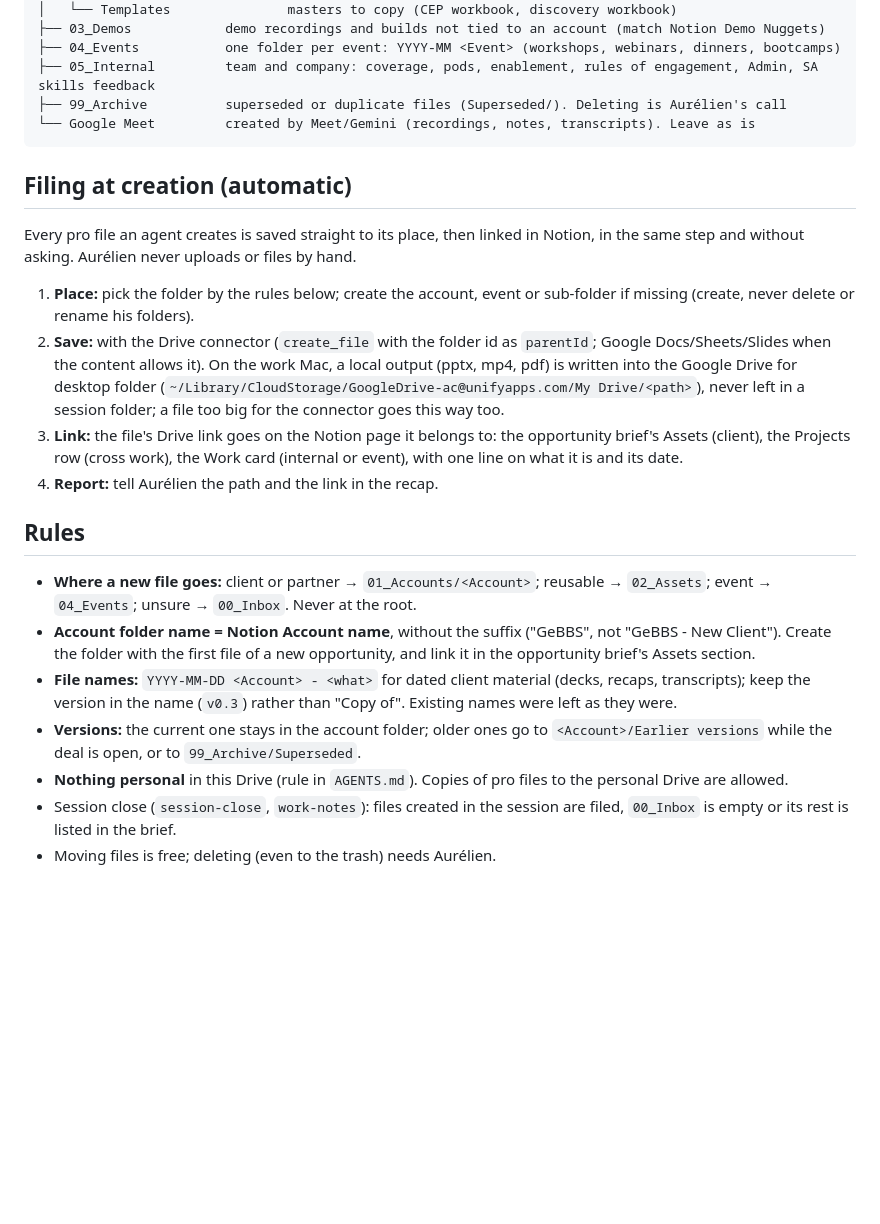
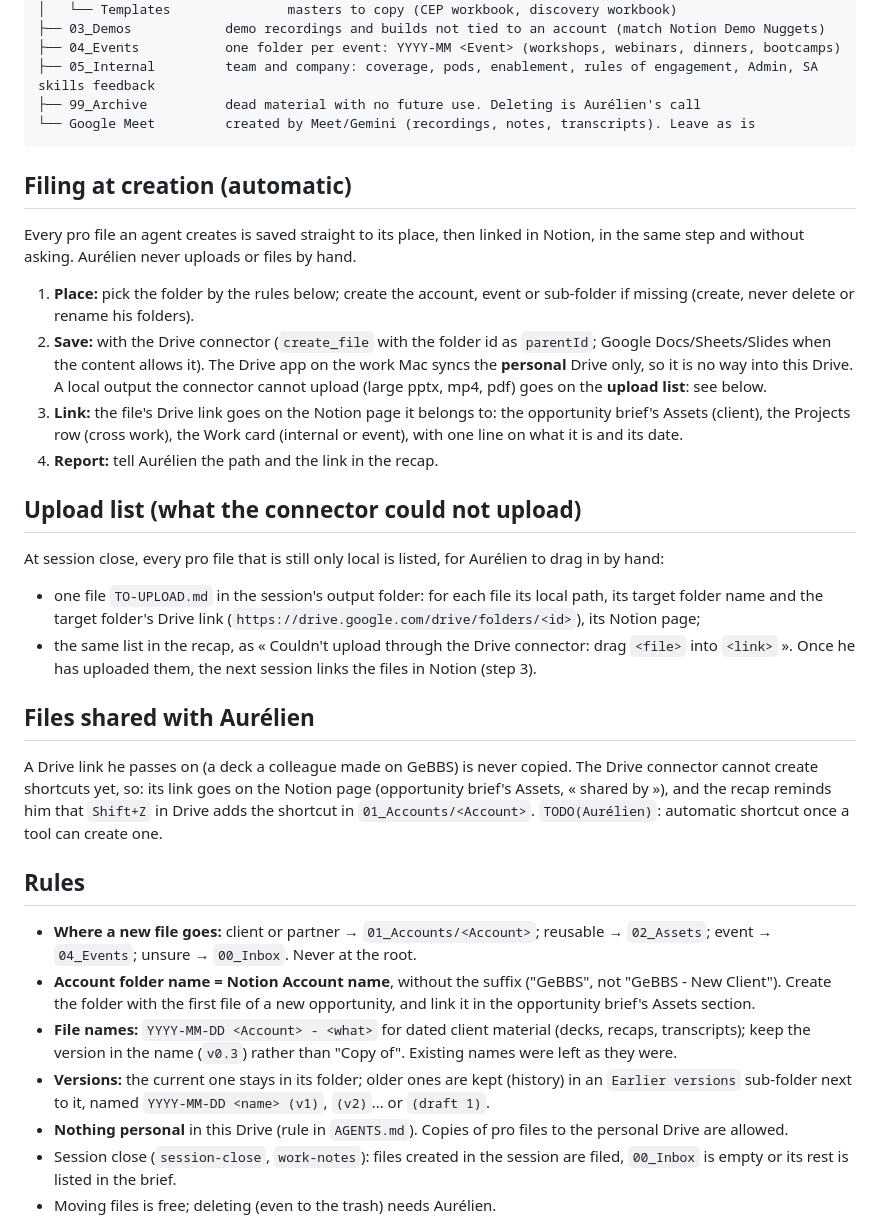
Before and after one commit to ac-ua/Brain, a Markdown page: docs/drive-map.md, the part around the change. Rendered like a GitHub page; blank space fills up the shorter version.

Commit message:
v0.4.6: upload list, shared links, earlier versions (#16)
* Allow non-destructive Google Drive tools without prompts

Read, create, move and copy only; trash and sharing still ask.

Co-Authored-By: Claude Opus 5.5 <noreply@anthropic.com>
Claude-Session: https://claude.ai/code/session_01HjVi7WRjRxzc2qYSvJsDEG

* Work Drive map: layout, filing rules, folder ids

The work Drive is reorganised into 00_Inbox, 01_Accounts/<Account>,
02_Assets, 03_Demos, 04_Events, 05_Internal and 99_Archive.
docs/drive-map.md records the tree and the rules; AGENTS.md, the Work
domain card and the skills that save pro files point to it.

Co-Authored-By: Claude Opus 5.5 <noreply@anthropic.com>
Claude-Session: https://claude.ai/code/session_01HjVi7WRjRxzc2qYSvJsDEG

* Changelog: filing at creation

* Drive map: upload list, shared links, earlier versions

The Mac's Drive app syncs the personal Drive only: pro files the
connector cannot upload go on an upload list at session close.

Co-Authored-By: Claude Opus 5.5 <noreply@anthropic.com>
Claude-Session: https://claude.ai/code/session_01HjVi7WRjRxzc2qYSvJsDEG

---------

Co-authored-by: Claude <noreply@anthropic.com>

````diff
--- a/docs/drive-map.md
+++ b/docs/drive-map.md
@@ -20,7 +20,7 @@ My Drive
 ├── 03_Demos            demo recordings and builds not tied to an account (match Notion Demo Nuggets)
 ├── 04_Events           one folder per event: YYYY-MM <Event> (workshops, webinars, dinners, bootcamps)
 ├── 05_Internal         team and company: coverage, pods, enablement, rules of engagement, Admin, SA skills feedback
-├── 99_Archive          superseded or duplicate files (Superseded/). Deleting is Aurélien's call
+├── 99_Archive          dead material with no future use. Deleting is Aurélien's call
 └── Google Meet         created by Meet/Gemini (recordings, notes, transcripts). Leave as is
 ```
 
@@ -30,12 +30,25 @@ asking. Aurélien never uploads or files by hand.
 1. **Place:** pick the folder by the rules below; create the account, event or sub-folder if missing (create, never
    delete or rename his folders).
 2. **Save:** with the Drive connector (`create_file` with the folder id as `parentId`; Google Docs/Sheets/Slides when
-   the content allows it). On the work Mac, a local output (pptx, mp4, pdf) is written into the Google Drive for
-   desktop folder (`~/Library/CloudStorage/GoogleDrive-ac@unifyapps.com/My Drive/<path>`), never left in a session
-   folder; a file too big for the connector goes this way too.
+   the content allows it). The Drive app on the work Mac syncs the **personal** Drive only, so it is no way into
+   this Drive. A local output the connector cannot upload (large pptx, mp4, pdf) goes on the **upload list**: see
+   below.
 3. **Link:** the file's Drive link goes on the Notion page it belongs to: the opportunity brief's Assets (client), the
    Projects row (cross work), the Work card (internal or event), with one line on what it is and its date.
 4. **Report:** tell Aurélien the path and the link in the recap.
+
+## Upload list (what the connector could not upload)
+At session close, every pro file that is still only local is listed, for Aurélien to drag in by hand:
+- one file `TO-UPLOAD.md` in the session's output folder: for each file its local path, its target folder name and
+  the target folder's Drive link (`https://drive.google.com/drive/folders/<id>`), its Notion page;
+- the same list in the recap, as « Couldn't upload through the Drive connector: drag `<file>` into `<link>` ».
+Once he has uploaded them, the next session links the files in Notion (step 3).
+
+## Files shared with Aurélien
+A Drive link he passes on (a deck a colleague made on GeBBS) is never copied. The Drive connector cannot create
+shortcuts yet, so: its link goes on the Notion page (opportunity brief's Assets, « shared by <name> »), and the recap
+reminds him that `Shift+Z` in Drive adds the shortcut in `01_Accounts/<Account>`. `TODO(Aurélien)`: automatic
+shortcut once a tool can create one.
 
 ## Rules
 - **Where a new file goes:** client or partner → `01_Accounts/<Account>`; reusable → `02_Assets`; event → `04_Events`;
@@ -44,8 +57,8 @@ asking. Aurélien never uploads or files by hand.
   folder with the first file of a new opportunity, and link it in the opportunity brief's Assets section.
 - **File names:** `YYYY-MM-DD <Account> - <what>` for dated client material (decks, recaps, transcripts); keep the
   version in the name (`v0.3`) rather than "Copy of". Existing names were left as they were.
-- **Versions:** the current one stays in the account folder; older ones go to `<Account>/Earlier versions` while the
-  deal is open, or to `99_Archive/Superseded`.
+- **Versions:** the current one stays in its folder; older ones are kept (history) in an `Earlier versions` sub-folder
+  next to it, named `YYYY-MM-DD <name> (v1)`, `(v2)`… or `(draft 1)`.
 - **Nothing personal** in this Drive (rule in `AGENTS.md`). Copies of pro files to the personal Drive are allowed.
 - Session close (`session-close`, `work-notes`): files created in the session are filed, `00_Inbox` is empty or its
   rest is listed in the brief.
````
Also changed, not shown: CHANGELOG.md (+7 -0 lines), skills/session-close/SKILL.md (+3 -0 lines).
